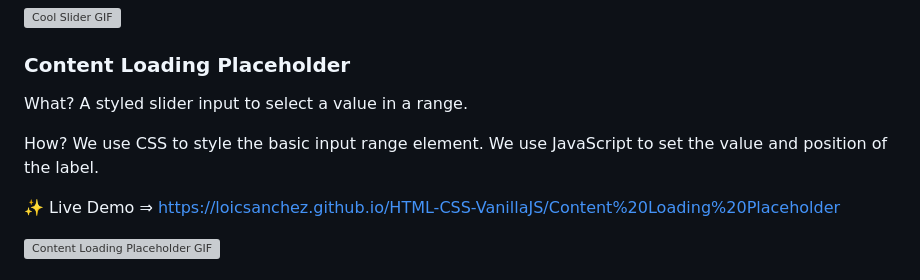
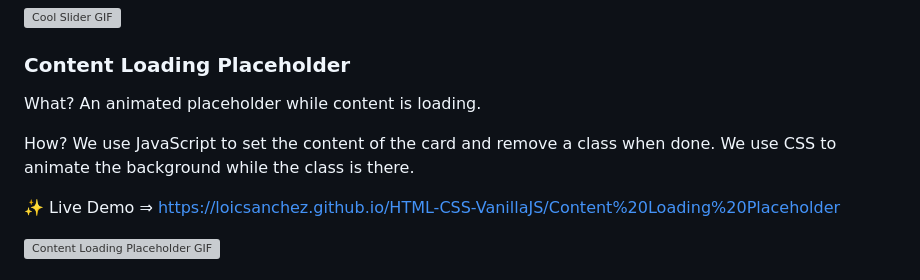
Before and after one commit to LoicSanchez/HTML-CSS-VanillaJS, a Markdown page: README.md, the part around the change. GitHub-like rendering; grey boxes are pictures that could not be loaded.

Commit message:
Fix Content Placeholder

```diff
--- a/README.md
+++ b/README.md
@@ -276,9 +276,9 @@ How? We use CSS to style the basic input range element. We use JavaScript to set
 
 ### Content Loading Placeholder
 
-What? A styled slider input to select a value in a range.
+What? An animated placeholder while content is loading.
 
-How? We use CSS to style the basic input range element. We use JavaScript to set the value and position of the label.
+How? We use JavaScript to set the content of the card and remove a class when done. We use CSS to animate the background while the class is there.
 
 ✨ Live Demo ⇒ https://loicsanchez.github.io/HTML-CSS-VanillaJS/Content%20Loading%20Placeholder
 
```
